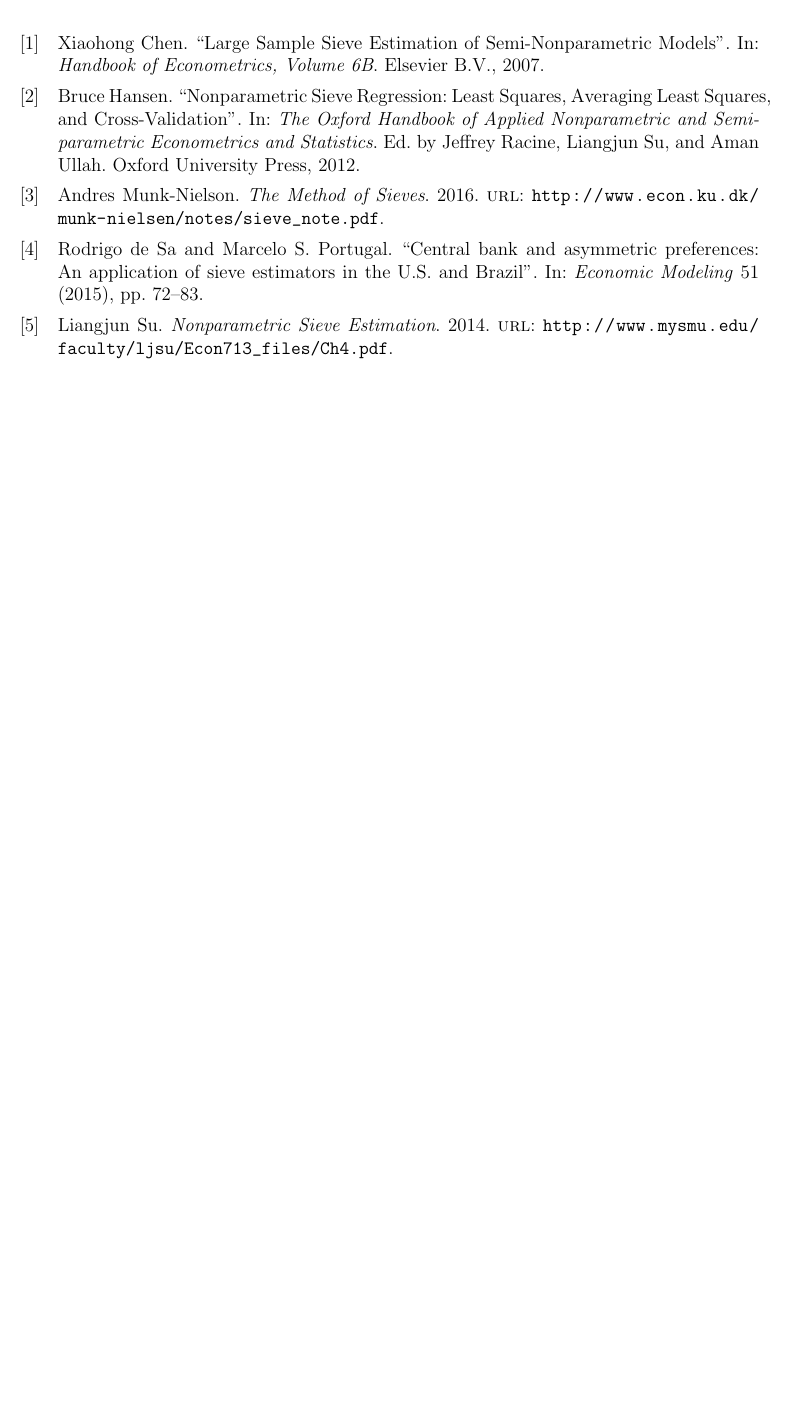
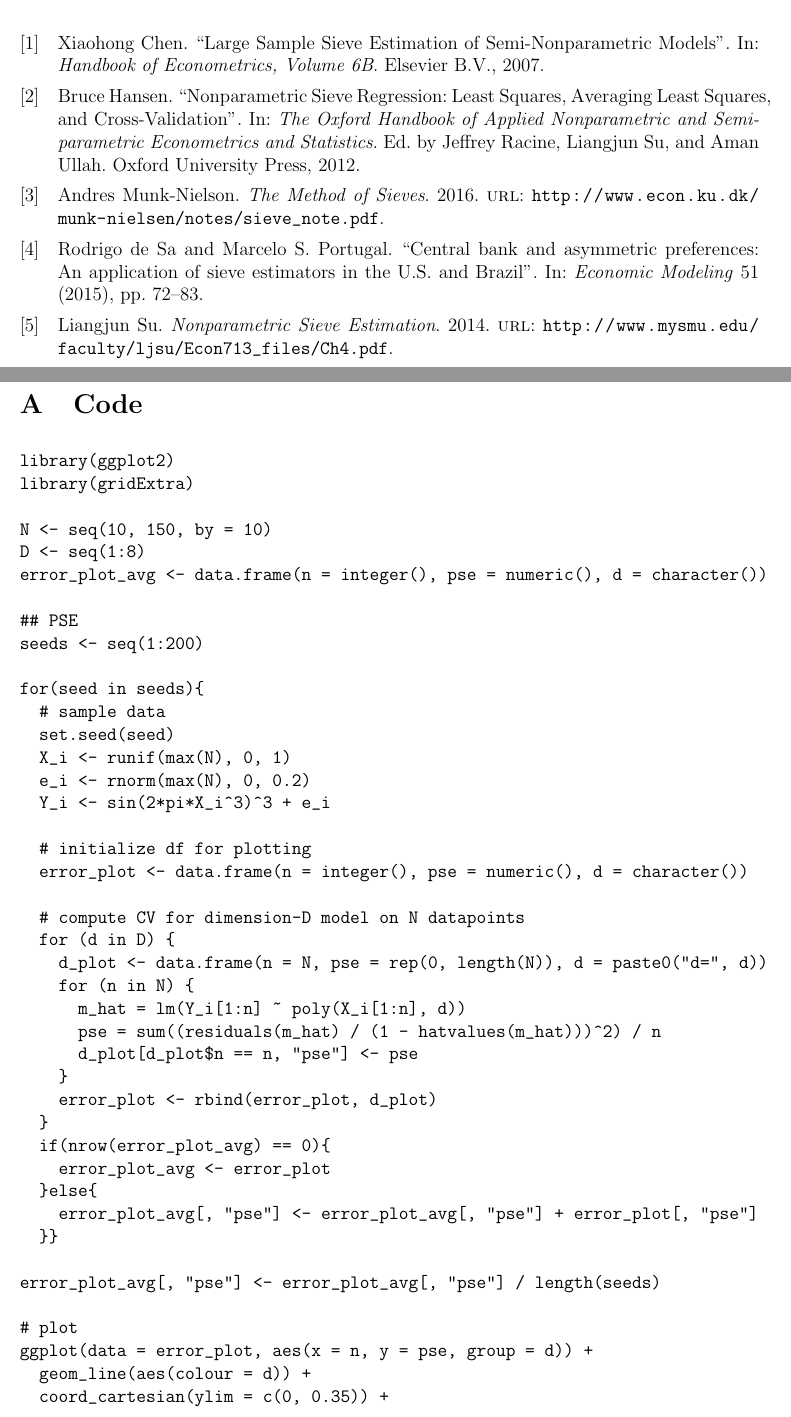
Before and after one commit to matthewrw/Sieves_Project, a LaTeX paper (tex_files/report.tex, which reads tex_files/code.tex): part of page 11 of 11 before the commit and two parts of pages 11 and 12 of 14 after it, the two joined at a grey line, cut so that both start at the same text, the shorter picture padded with empty space. Compiled offline with pdfLaTeX.

Commit message:
add code appendix

```diff
--- /dev/null
+++ b/tex_files/code.tex
@@ -0,0 +1,47 @@
+
+\begin{verbatim}
+library(ggplot2)
+library(gridExtra)
+
+N <- seq(10, 150, by = 10)
+D <- seq(1:8)
+error_plot_avg <- data.frame(n = integer(), pse = numeric(), d = character())
+
+## PSE
+seeds <- seq(1:200)
+
+for(seed in seeds){
+  # sample data
+  set.seed(seed)
+  X_i <- runif(max(N), 0, 1)
+  e_i <- rnorm(max(N), 0, 0.2)
+  Y_i <- sin(2*pi*X_i^3)^3 + e_i
+
+  # initialize df for plotting
+  error_plot <- data.frame(n = integer(), pse = numeric(), d = character())
+
+  # compute CV for dimension-D model on N datapoints
+  for (d in D) {
+    d_plot <- data.frame(n = N, pse = rep(0, length(N)), d = paste0("d=", d))
+    for (n in N) {
+      m_hat = lm(Y_i[1:n] ~ poly(X_i[1:n], d))
+      pse = sum((residuals(m_hat) / (1 - hatvalues(m_hat)))^2) / n
+      d_plot[d_plot$n == n, "pse"] <- pse
+    }
+    error_plot <- rbind(error_plot, d_plot)
+  }
+  if(nrow(error_plot_avg) == 0){
+    error_plot_avg <- error_plot
+  }else{
+    error_plot_avg[, "pse"] <- error_plot_avg[, "pse"] + error_plot[, "pse"]
+  }}
+
+error_plot_avg[, "pse"] <- error_plot_avg[, "pse"] / length(seeds)
+
+# plot
+ggplot(data = error_plot, aes(x = n, y = pse, group = d)) +
+  geom_line(aes(colour = d)) +
+  coord_cartesian(ylim = c(0, 0.35)) +
+  labs(x = "n", y = "PSE", color = "Dimension")
+
+frames = 15
@@ -0,0 +54,80 @@
+  if (i >= 100) {name = paste('0', i,'plot.png', sep='')}
+
+  n <- 10*i
+
+  min_pse = min(error_plot_avg[error_plot_avg$n == n, "pse"])
+  min_d = error_plot_avg[error_plot_avg$n == n & error_plot_avg$pse == min_pse, "d"]
+  min_d = as.integer(substr(min_d, 3, 3))
+
+  d_sizes <- rep(.5, length(D))
+  d_sizes[min_d] = 2
+
+  #saves the plot as a .png file in the working directory
+  png(name)
+  p <- ggplot(data = error_plot[error_plot$n <= n, ]
+              , aes(x = n, y = pse, group = d)) +
+    geom_line(aes(colour = d, size = d)) +
+    scale_size_manual(values = d_sizes, guide = FALSE) +
+    coord_cartesian(ylim = c(0, 0.35), xlim = c(0, 150)) +
+    guides(colour = guide_legend(override.aes = list(size = d_sizes))) +
+    labs(x = "n", y = "PSE", color = "Dimension")
+  print(p)
+  dev.off()
+}
+
+## Fitted Results
+# sample data
+set.seed(750)
+X_i <- runif(max(N), 0, 1)
+e_i <- rnorm(max(N), 0, 0.2)
+Y_i <- sin(2*pi*X_i^3)^3 + e_i
+
+true_reg <- function(x){sin(2*pi*x^3)^3}
+
+opt_D <- c(1, 2, 5, 5, 5, 6, 6, 6, 6, 7, 7, 7, 7, 7, 7)
+
+for(i in 1:frames){
+  # creating a name for each plot file with leading zeros
+  if (i < 10) {name = paste('000',i,'fit.png',sep='')}
+  if (i < 100 && i >= 10) {name = paste('00',i,'fit.png', sep='')}
+
+  n <- 10*i
+
+  min_pse = min(error_plot_avg[error_plot_avg$n == n, "pse"])
+  min_d = error_plot_avg[error_plot_avg$n == n & error_plot_avg$pse == min_pse, "d"]
+  min_d = as.integer(substr(min_d, 3, 3))
+
+  d_sizes <- rep(.5, length(D))
+  d_sizes[min_d] = 2
+
+  #saves the plot as a .png file in the working directory
+  png(name)
+  p <- ggplot(data = error_plot[error_plot$n <= n, ]
+              , aes(x = n, y = pse, group = d)) +
+    geom_line(aes(colour = d, size = d)) +
+    scale_size_manual(values = d_sizes, guide = FALSE) +
+    coord_cartesian(ylim = c(0, 0.35), xlim = c(0, 150)) +
+    guides(colour = guide_legend(override.aes = list(size = d_sizes))) +
+    labs(x = "n", y = "PSE", color = "Dimension")
+
+  # fitted values
+  df <- data.frame(x = X_i[1:N[i]], y = Y_i[1:N[i]])
+  m_hat <- lm(y ~ poly(x, opt_D[i]), data = df)
+  ix <- sort(x, index.return = TRUE)$ix
+  m_hat <- approxfun(x[ix], predict(m_hat)[ix])
+  grid <- seq(0, 1, by = .01)
+  pred_df <- data.frame(x = grid, pred_y = m_hat(grid))
+
+  f <- ggplot(data = df,  aes(x = x, y = y)) +
+    geom_point() +
+    geom_line(data = pred_df, aes(y = pred_y, x = x)) +
+    coord_cartesian(ylim = c(-1.2, 1.2), xlim = c(0, 1))
+
+  grid.arrange(p, f)
+
+  dev.off()
+}
+
+# ezgif.com for making gif
+
+\end{verbatim}
--- a/tex_files/report.tex
+++ b/tex_files/report.tex
@@ -186,4 +188,9 @@ Code for the analysis and figures is available at \url{https://github.com/matthe
 \nocite{*}
 \printbibliography[heading=none]
 
+\newpage
+\appendix
+\section{Code}
+\input{code.tex}
+
 \end{document}
```
Also changed, not shown: tex_files/report.pdf, tex_files/code.tex (6 more changed lines), tex_files/report.tex (2 more changed lines), 1 other file.
